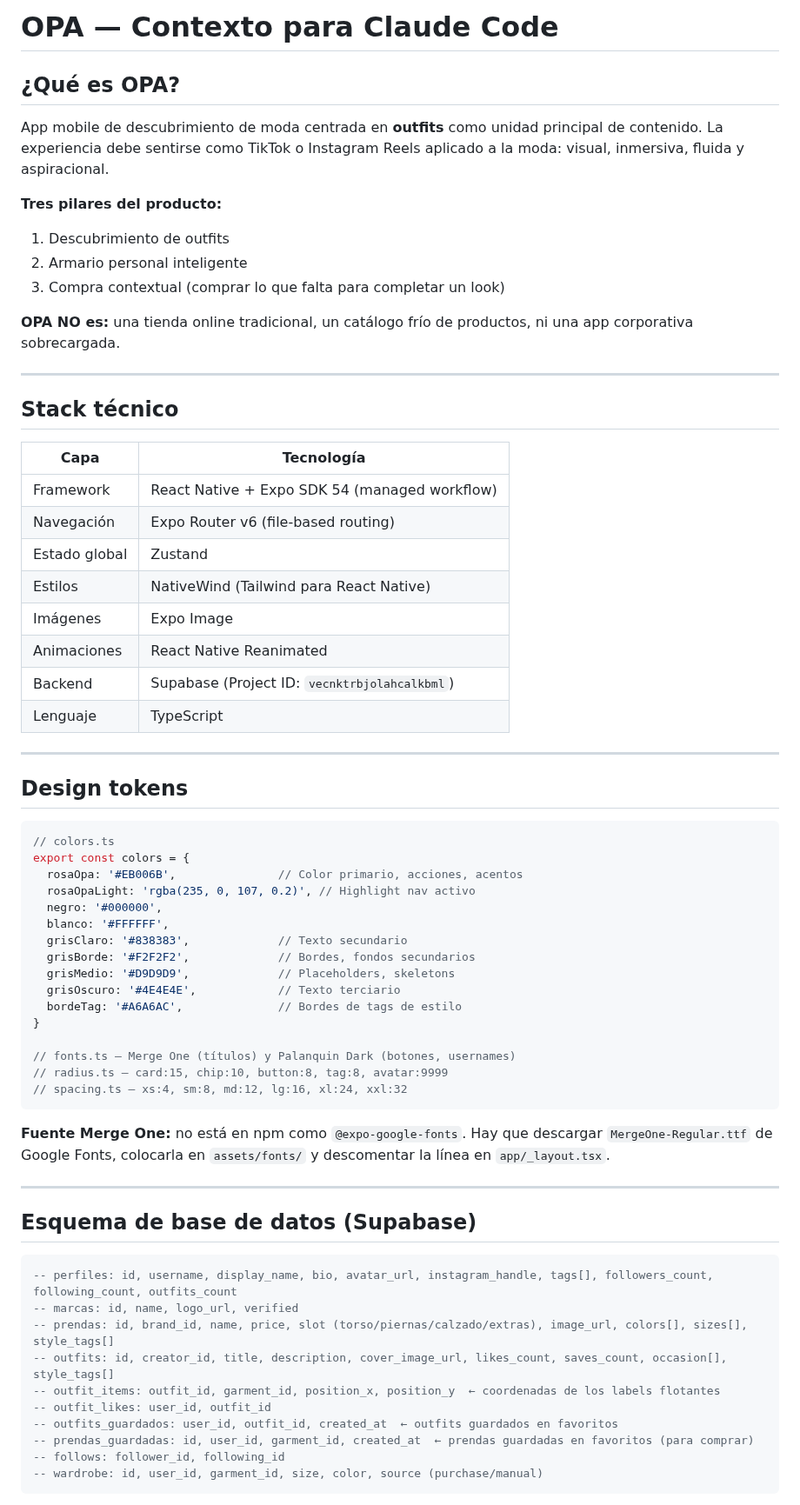
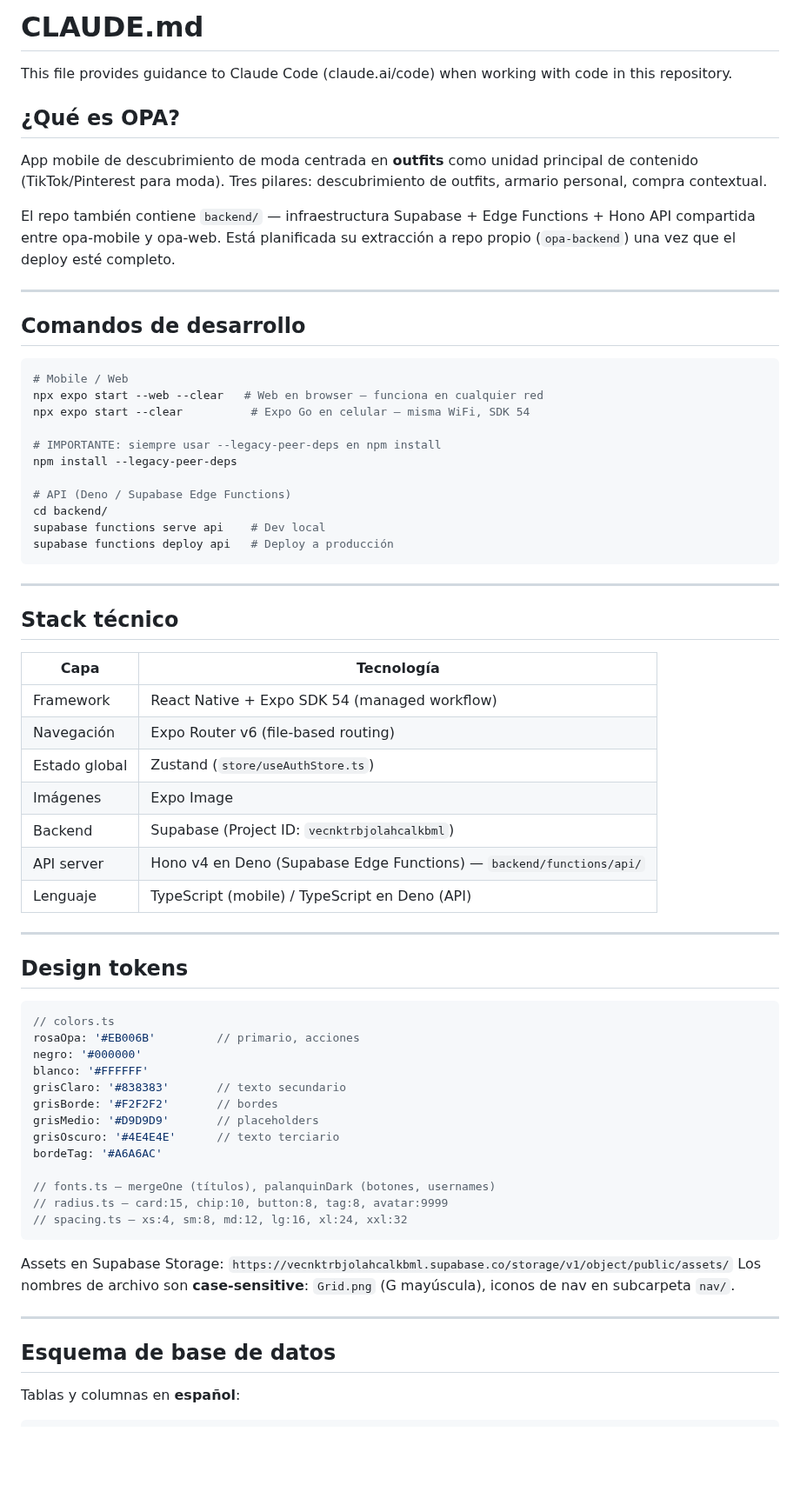
Before and after one commit to MaxiBernardoni/opa-mobile, a Markdown page: CLAUDE.md, the part around one of its changes. Shown at 87% size. GitHub-like rendering; blank space fills up the shorter version.

````diff
--- a/CLAUDE.md
+++ b/CLAUDE.md
@@ -1,15 +1,30 @@
-# OPA — Contexto para Claude Code
+# CLAUDE.md
+
+This file provides guidance to Claude Code (claude.ai/code) when working with code in this repository.
 
 ## ¿Qué es OPA?
 
-App mobile de descubrimiento de moda centrada en **outfits** como unidad principal de contenido. La experiencia debe sentirse como TikTok o Instagram Reels aplicado a la moda: visual, inmersiva, fluida y aspiracional.
+App mobile de descubrimiento de moda centrada en **outfits** como unidad principal de contenido (TikTok/Pinterest para moda). Tres pilares: descubrimiento de outfits, armario personal, compra contextual.
 
-**Tres pilares del producto:**
-1. Descubrimiento de outfits
-2. Armario personal inteligente
-3. Compra contextual (comprar lo que falta para completar un look)
+El repo también contiene `backend/` — infraestructura Supabase + Edge Functions + Hono API compartida entre opa-mobile y opa-web. Está planificada su extracción a repo propio (`opa-backend`) una vez que el deploy esté completo.
 
-**OPA NO es:** una tienda online tradicional, un catálogo frío de productos, ni una app corporativa sobrecargada.
+---
+
+## Comandos de desarrollo
+
+```bash
+# Mobile / Web
+npx expo start --web --clear   # Web en browser — funciona en cualquier red
+npx expo start --clear          # Expo Go en celular — misma WiFi, SDK 54
+
+# IMPORTANTE: siempre usar --legacy-peer-deps en npm install
+npm install --legacy-peer-deps
+
+# API (Deno / Supabase Edge Functions)
+cd backend/
+supabase functions serve api    # Dev local
+supabase functions deploy api   # Deploy a producción
+```
 
 ---
 
@@ -19,12 +34,11 @@ App mobile de descubrimiento de moda centrada en **outfits** como unidad princip
 |---|---|
 | Framework | React Native + Expo SDK 54 (managed workflow) |
 | Navegación | Expo Router v6 (file-based routing) |
-| Estado global | Zustand |
-| Estilos | NativeWind (Tailwind para React Native) |
+| Estado global | Zustand (`store/useAuthStore.ts`) |
 | Imágenes | Expo Image |
-| Animaciones | React Native Reanimated |
 | Backend | Supabase (Project ID: `vecnktrbjolahcalkbml`) |
-| Lenguaje | TypeScript |
+| API server | Hono v4 en Deno (Supabase Edge Functions) — `backend/functions/api/` |
+| Lenguaje | TypeScript (mobile) / TypeScript en Deno (API) |
 
 ---
 
@@ -32,38 +46,27 @@ App mobile de descubrimiento de moda centrada en **outfits** como unidad princip
 
 ```ts
 // colors.ts
-export const colors = {
-  rosaOpa: '#EB006B',               // Color primario, acciones, acentos
-  rosaOpaLight: 'rgba(235, 0, 107, 0.2)', // Highlight nav activo
-  negro: '#000000',
-  blanco: '#FFFFFF',
-  grisClaro: '#838383',             // Texto secundario
-  grisBorde: '#F2F2F2',             // Bordes, fondos secundarios
-  grisMedio: '#D9D9D9',             // Placeholders, skeletons
-  grisOscuro: '#4E4E4E',            // Texto terciario
-  bordeTag: '#A6A6AC',              // Bordes de tags de estilo
-}
+rosaOpa: '#EB006B'         // primario, acciones
+negro: '#000000'
+blanco: '#FFFFFF'
+grisClaro: '#838383'       // texto secundario
+grisBorde: '#F2F2F2'       // bordes
+grisMedio: '#D9D9D9'       // placeholders
+grisOscuro: '#4E4E4E'      // texto terciario
+bordeTag: '#A6A6AC'
 
-// fonts.ts — Merge One (títulos) y Palanquin Dark (botones, usernames)
+// fonts.ts — mergeOne (títulos), palanquinDark (botones, usernames)
 // radius.ts — card:15, chip:10, button:8, tag:8, avatar:9999
 // spacing.ts — xs:4, sm:8, md:12, lg:16, xl:24, xxl:32
 ```
 
-**Fuente Merge One:** no está en npm como `@expo-google-fonts`. Hay que descargar `MergeOne-Regular.ttf` de Google Fonts, colocarla en `assets/fonts/` y descomentar la línea en `app/_layout.tsx`.
+Assets en Supabase Storage: `https://vecnktrbjolahcalkbml.supabase.co/storage/v1/object/public/assets/`
+Los nombres de archivo son **case-sensitive**: `Grid.png` (G mayúscula), iconos de nav en subcarpeta `nav/`.
 
 ---
 
-## Esquema de base de datos (Supabase)
+## Esquema de base de datos
 
-```sql
--- perfiles: id, username, display_name, bio, avatar_url, instagram_handle, tags[], followers_count, following_count, outfits_count
--- marcas: id, name, logo_url, verified
--- prendas: id, brand_id, name, price, slot (torso/piernas/calzado/extras), image_url, colors[], sizes[], style_tags[]
--- outfits: id, creator_id, title, description, cover_image_url, likes_count, saves_count, occasion[], style_tags[]
--- outfit_items: outfit_id, garment_id, position_x, position_y  ← coordenadas de los labels flotantes
--- outfit_likes: user_id, outfit_id
--- outfits_guardados: user_id, outfit_id, created_at  ← outfits guardados en favoritos
--- prendas_guardadas: id, user_id, garment_id, created_at  ← prendas guardadas en favoritos (para comprar)
--- follows: follower_id, following_id
--- wardrobe: id, user_id, garment_id, size, color, source (purchase/manual)
+Tablas y columnas en **español**:
+
 ```
````
Also changed, not shown: other parts of CLAUDE.md (+109 -109 lines).
